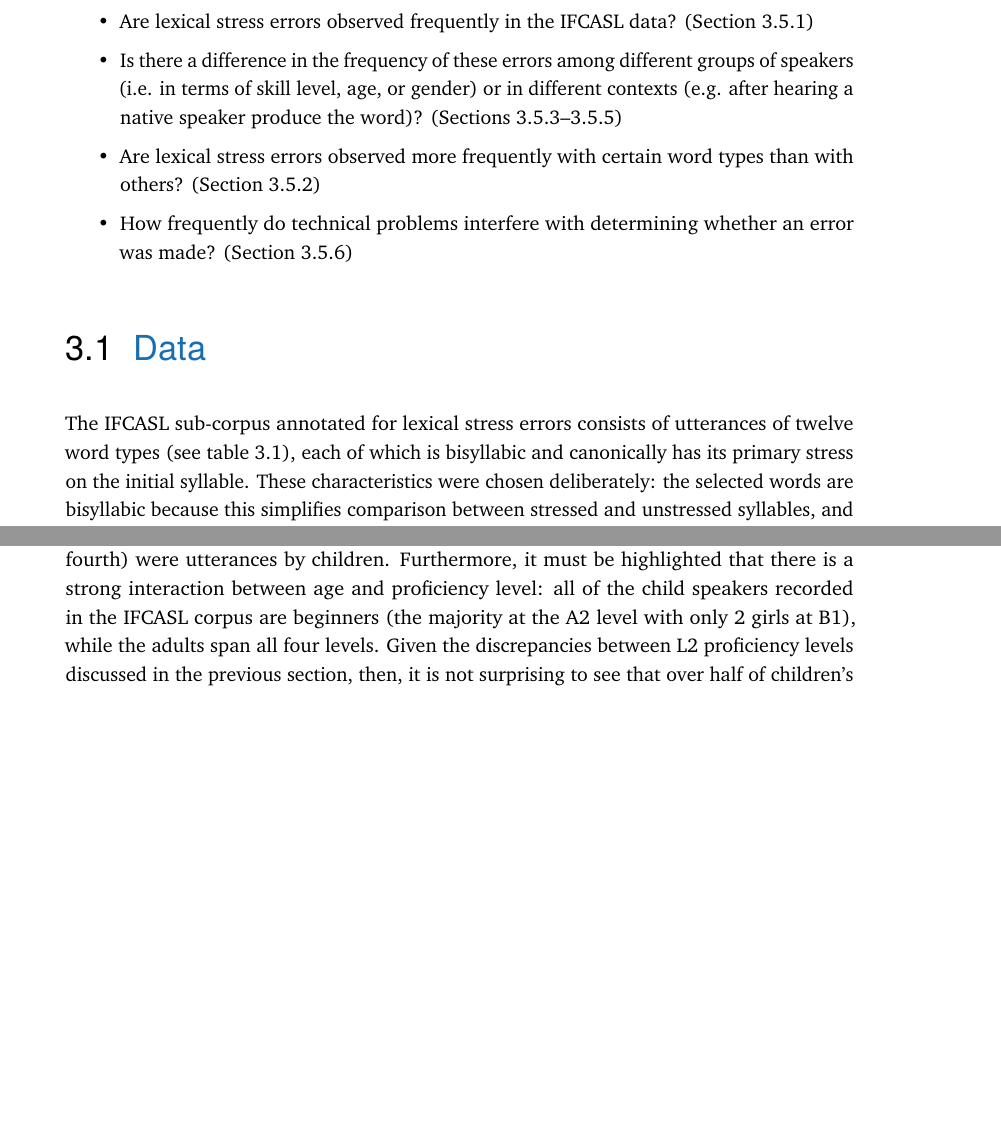
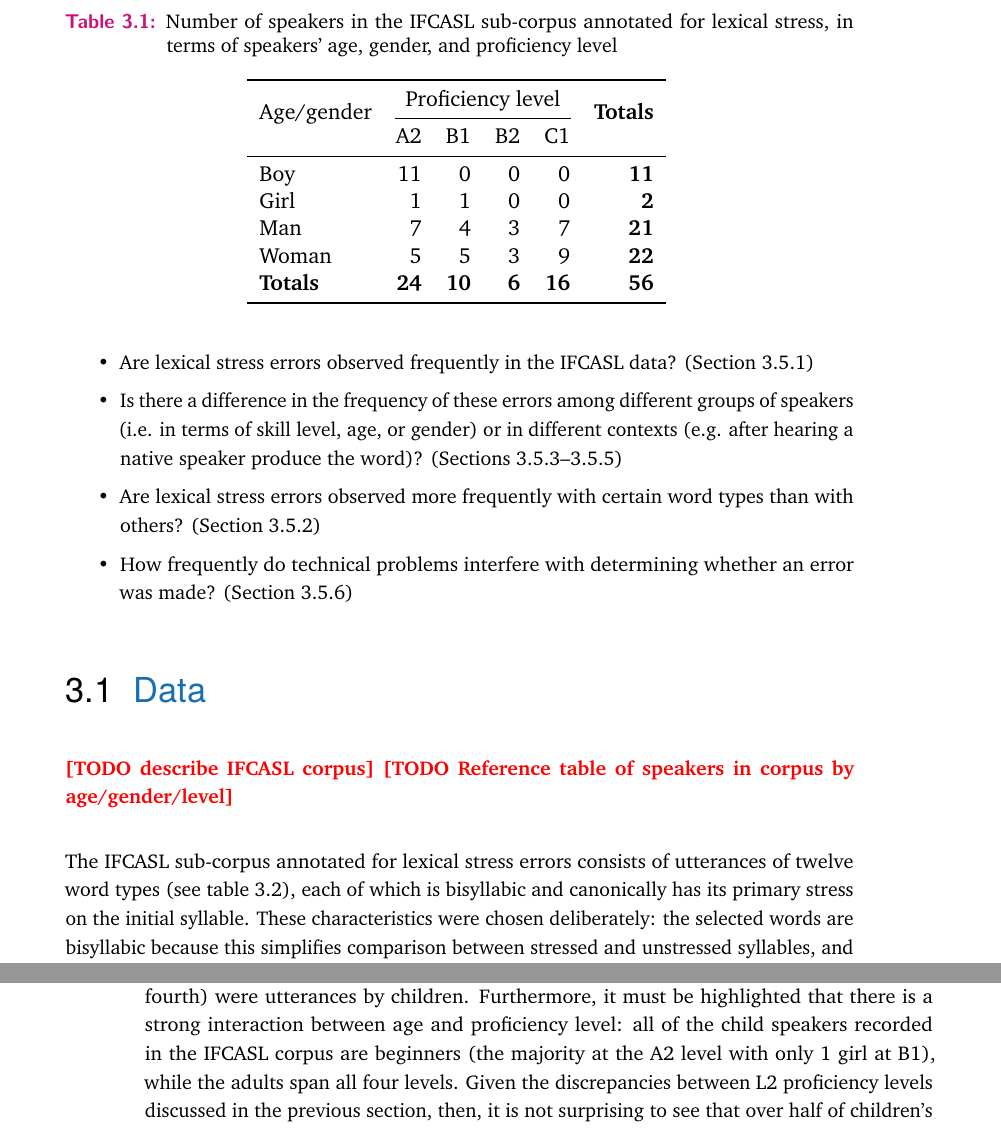
Before and after one commit to vakila/thesis, a LaTeX thesis (thesis-main.tex, which reads content/lexstress.tex): two parts of pages 28 and 48 of 76 before the commit and two parts of pages 28 and 49 of 76 after it, joined at a grey line, cut at the place of the change, the shorter picture padded with empty space. Compiled offline with pdfLaTeX.

Commit message:
Table of sub-corpus speaker age-gender-level (#39)

```diff
--- a/content/lexstress.tex
+++ b/content/lexstress.tex
@@ -58,6 +58,31 @@
 	%\subsection{Data}
 	\section{Data}
 	\label{sec:lexstress:data}
+
+	\TODO{describe IFCASL corpus}
+	\TODO{Reference table of speakers in corpus by age/gender/level}
+
+
+		\begin{table}
+			\centering
+			\caption[Speakers in the annotated IFCASL sub-corpus]{Number of speakers in the IFCASL sub-corpus annotated for lexical stress, in terms of speakers' age, gender, and proficiency level}
+			\begin{tabular}{lrrrrr}
+			\toprule
+			\multirow{2}{*}{Age/gender}	&	\multicolumn{4}{c}{Proficiency level} &\multirow{2}{*}{\textbf{Totals}}\\
+			\cmidrule(lr){2-5}
+		& A2	&	B1	&	B2	&	C1	&		\\
+			\midrule
+Boy	&	11	&	0	&	0	&	0	&	\textbf{11}	\\
+Girl	&	1	&	1	&	0	&	0	&	\textbf{2}	\\
+Man	&	7	&	4	&	3	&	7	&	\textbf{21}	\\
+Woman	&	5	&	5	&	3	&	9	&	\textbf{22}	\\
+			%\midrule
+\textbf{Totals}	&	\textbf{24}	&	\textbf{10}	&	\textbf{6}	&	\textbf{16}	&	\textbf{56}	\\
+			\bottomrule
+			\end{tabular}
+			\label{tab:data:speakers}
+		\end{table}
+
 
 	The IFCASL sub-corpus annotated for lexical stress errors consists of utterances of twelve word types (see \cref{tab:bisyllwords}), each of which is bisyllabic and canonically has its primary stress on the initial syllable. These characteristics were chosen deliberately: the selected words are bisyllabic because this simplifies comparison between stressed and unstressed syllables, and they are initial-stress because this is the stress pattern which native (L1) French speakers are expected to have the most difficulty producing in German, given the fixed final-position stress and final lengthening in French (see \cref{sec:stress:expected}).
 
@@ -1096,7 +1121,7 @@ Males	&	232	&	121	&	24	&	5	&	1	&	383	&	57.34\%	\\
 
 
 				With regard to the two different age groups of speakers, any interpretation of the results presented here must bear in mind the considerable difference in size between the two different groups: \TODO{reference the actual number of each type of speaker - should already have been presented in \cref{sec:lexstress:data} or earlier} of the 668 tokens annotated in total, 513 (over three-fourths) were from adult speakers while only 155 (less than one-fourth) were utterances by children. Furthermore, it must be highlighted that there is a strong interaction between age and proficiency level: all of the child speakers recorded in the IFCASL corpus are beginners
-				(the majority at the A2 level with only 2 girls at B1),
+				(the majority at the A2 level with only 1 girl at B1),
 				% \TODO{technically true but implies A2 while a couple of the girls are B1 - worth mentioning?},
 				while the adults span all four levels. Given the discrepancies between L2 proficiency levels discussed in the previous section, then, it is not surprising to see that over half of children's utterances are judged to have lexical stress errors, with correct stress productions making up only 35.1\% of utterances (54 utterances) by this age group. Adults, on the other hand, seem to realize lexical stress correctly in the majority of their utterances, with only 23.6\% (121) incorrect productions and 3.3\% percent (17) utterances with no clear lexical stress realization ([none]). However, this is not an entirely just comparison, given that the group of child speakers only includes beginners; therefore, instead of comparing the children's error distribution to that of all adults, it is helpful to restrict the comparison to adults of the lower proficiency levels.
 				%The bottom rows of \cref{tab:results:agegender} list
```
Also changed, not shown: thesis-main.pdf, content/lexstress.tex (2 more changed lines).
